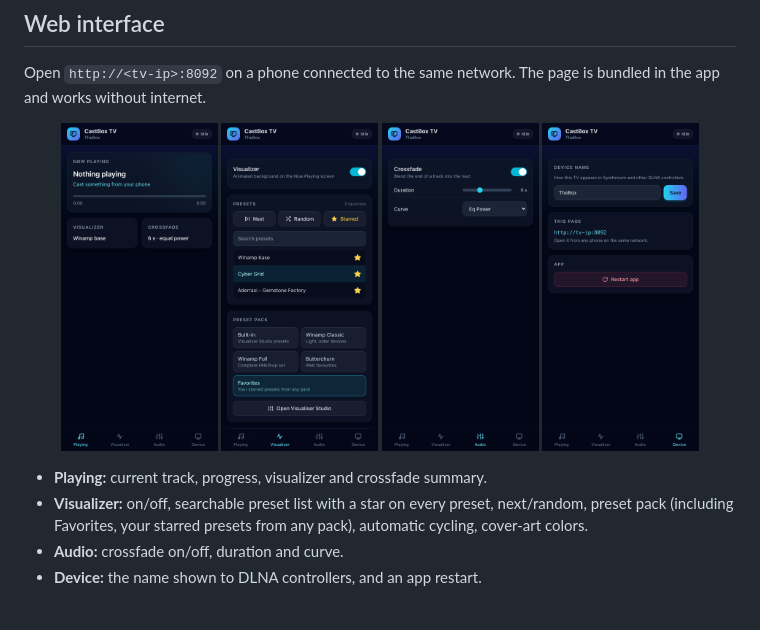
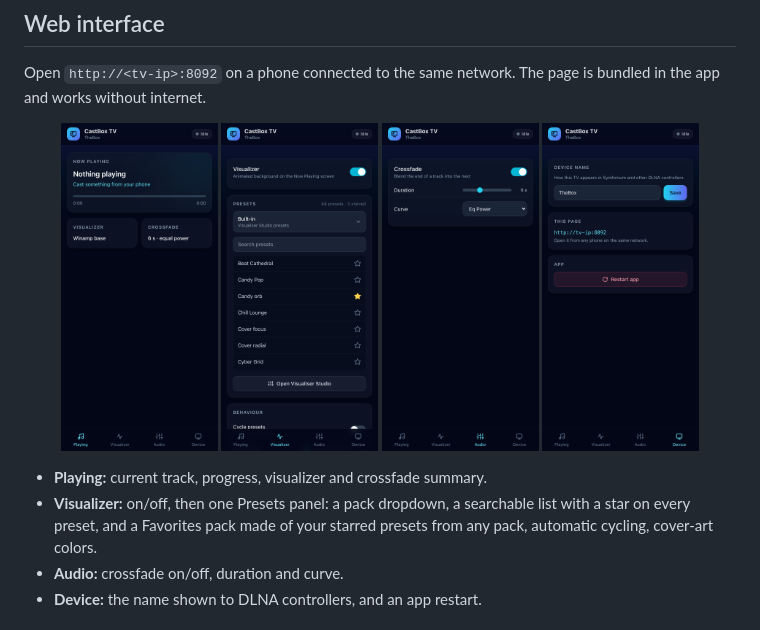
Before and after one commit to calinhoria/castbox-tv, a Markdown page: README.md, the part around the change. GitHub-like rendering; pictures changed too: docs/screenshots/web-visualizer.png.

Commit message:
Web UI: single Presets panel with a pack dropdown; drop Next/Random/Star buttons
Co-Authored-By: Claude Sonnet 5.5 <noreply@anthropic.com>

```diff
--- a/README.md
+++ b/README.md
@@ -50,8 +50,8 @@ is bundled in the app and works without internet.
 </p>
 
 - **Playing:** current track, progress, visualizer and crossfade summary.
-- **Visualizer:** on/off, searchable preset list with a star on every preset, next/random,
-  preset pack (including Favorites, your starred presets from any pack),
+- **Visualizer:** on/off, then one Presets panel: a pack dropdown, a searchable list with a star on every preset,
+  and a Favorites pack made of your starred presets from any pack,
   automatic cycling, cover-art colors.
 - **Audio:** crossfade on/off, duration and curve.
 - **Device:** the name shown to DLNA controllers, and an app restart.
```
Also changed, not shown: 3 other files.
